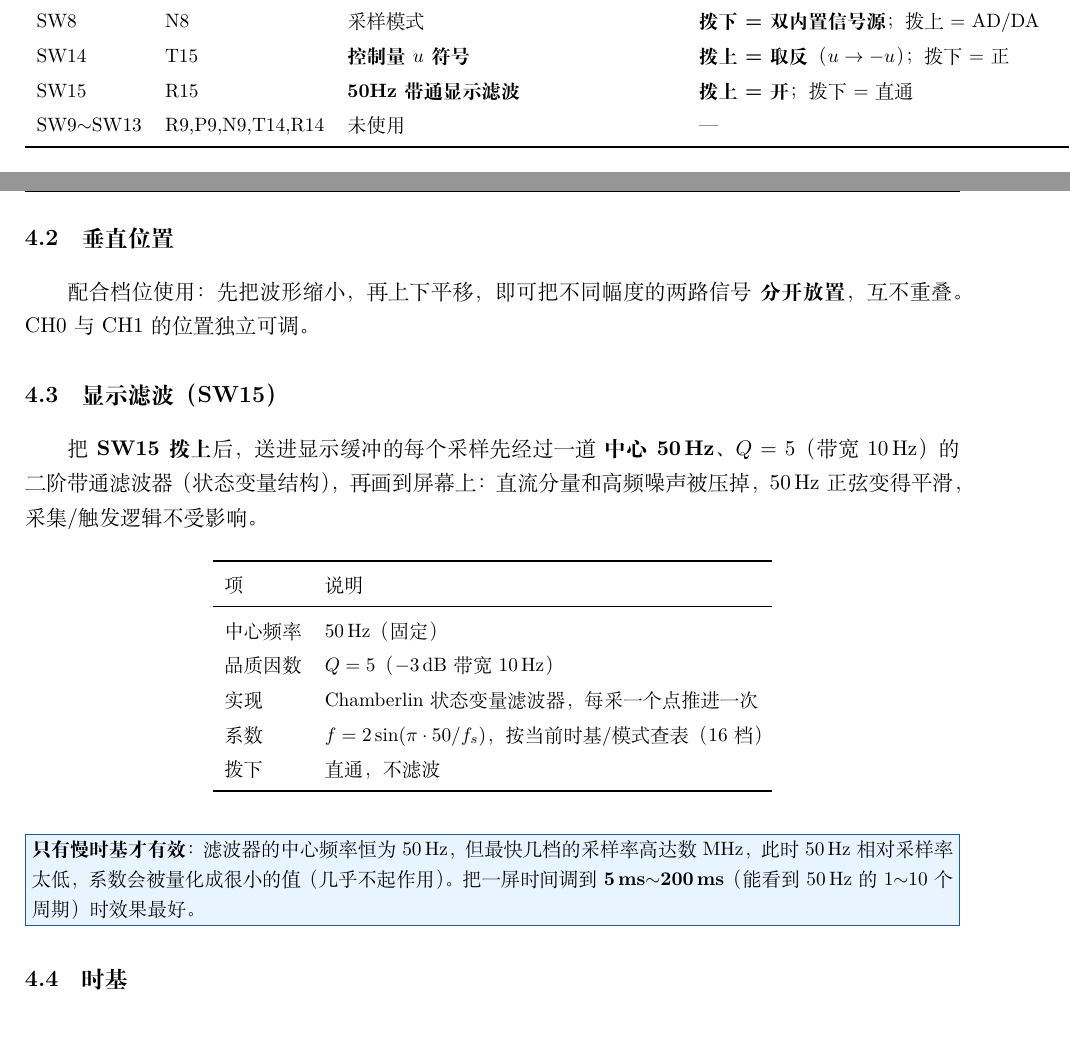
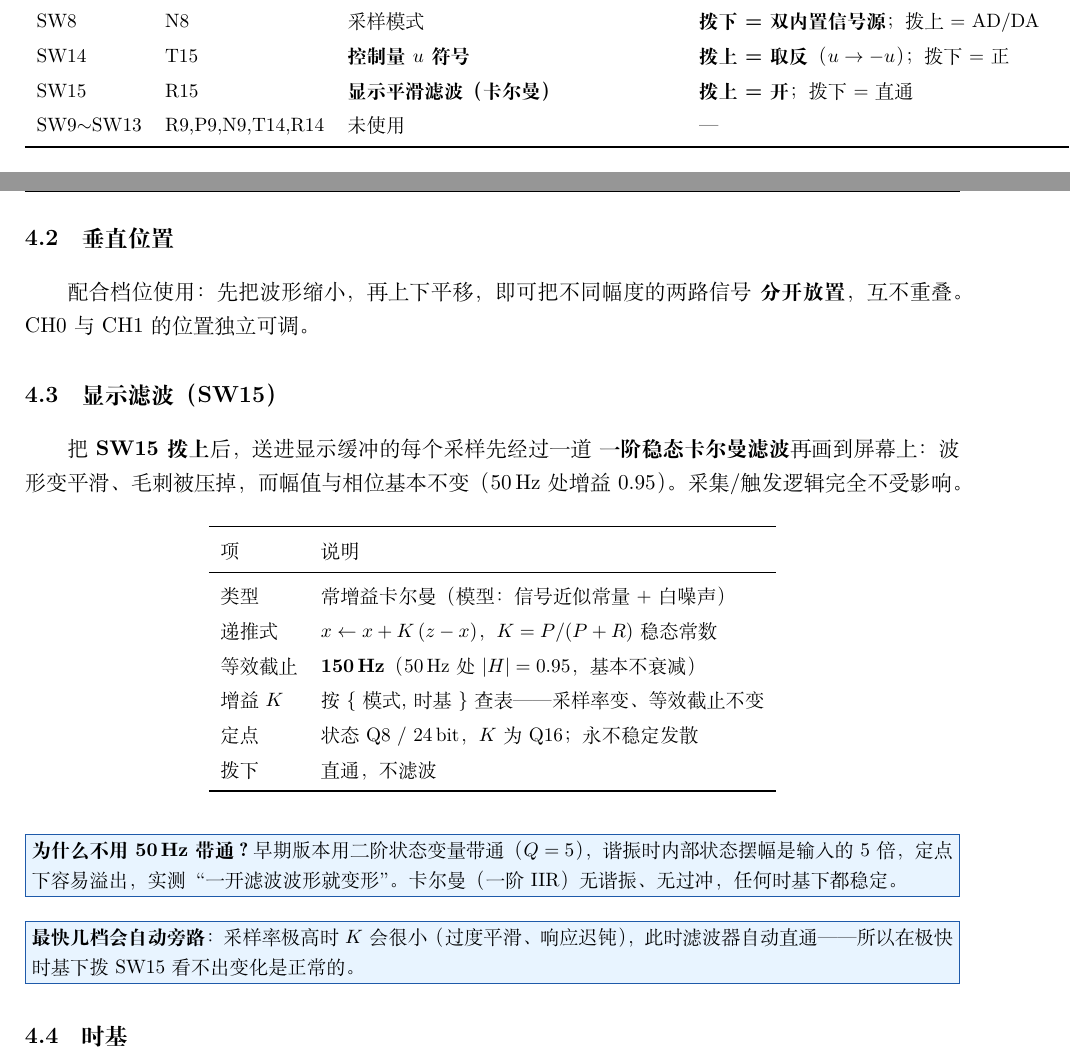
Before and after one commit to starfruitsz/FPGA, a LaTeX document (doc/manual.tex): two parts of pages 9 and 10 of 19, joined at a grey line, cut so that both start at the same text, the shorter picture padded with empty space. Compiled offline with XeLaTeX.

Commit message:
feat(scope): SW15 滤波器由 50Hz 带通改为卡尔曼（常增益/一阶稳态）
现象：滤波一开波形就变形（方波化）。
原因：二阶状态变量带通 Q=5，谐振时内部状态摆幅约为输入的 5 倍，
      20bit 定点（±524k）会溢出回卷 -> 波形炸掉。
改法（用户要求换成卡尔曼）：
  - bpf50.v 换成常增益卡尔曼：x += K*(z-x)，K = P/(P+R) 稳态常数，
    等价一阶 IIR 低通，恒稳定、无谐振、无过冲；状态 24bit Q8、K 为 Q16
  - K 按 {adc_mode, tb_idx} 查表 -> 等效截止恒为 150Hz（50Hz 处 |H|=0.95），
    采样率变化时滤波强度自动跟着变
  - K 过大/过小时自动旁路（最快几档几乎不起作用属正常）
  - vga_scope_top 里去掉旧的 50Hz 系数表，直接把 adc_mode/tb_idx 传给滤波器
手册：SW15 小节改为卡尔曼说明；PDF 重编译

```diff
--- a/doc/manual.tex
+++ b/doc/manual.tex
@@ -395,7 +395,7 @@ SW6 & N6 & \textbf{ADRC 闭环使能} & \textbf{拨上 = 闭环}（$y=ad\_val-Y_
 SW7 & P8 & U/D 语义 & 拨上 = 移动基线；拨下 = 调纵向档位\\
 SW8 & N8 & 采样模式 & \textbf{拨下 = 双内置信号源}；拨上 = AD/DA\\
 SW14 & T15 & \textbf{控制量 $u$ 符号} & \textbf{拨上 = 取反}（$u\to-u$）；拨下 = 正\\
-SW15 & R15 & \textbf{50Hz 带通显示滤波} & \textbf{拨上 = 开}；拨下 = 直通\\
+SW15 & R15 & \textbf{显示平滑滤波（卡尔曼）} & \textbf{拨上 = 开}；拨下 = 直通\\
 SW9$\sim$SW13 & R9,P9,N9,T14,R14 & 未使用 & —\\
 \bottomrule
 \end{tabular}
@@ -449,11 +449,11 @@ $-$15.0 & $\times0.029$ & 13 & 只看整体包络\\
 \textbf{分开放置}，互不重叠。CH0 与 CH1 的位置独立可调。
 
 \subsection{显示滤波（SW15）}
-\label{sec:bpf}
+\label{sec:kalman}
 
 把 \textbf{SW15 拨上}后，送进显示缓冲的每个采样先经过一道
-\textbf{中心 50\,Hz、$Q=5$}（带宽 10\,Hz）的二阶带通滤波器（状态变量结构），
-再画到屏幕上：直流分量和高频噪声被压掉，50\,Hz 正弦变得平滑，采集/触发逻辑不受影响。
+\textbf{一阶稳态卡尔曼滤波}再画到屏幕上：波形变平滑、毛刺被压掉，
+而幅值与相位基本不变（50\,Hz 处增益 0.95）。采集/触发逻辑完全不受影响。
 
 \begin{center}
 \small
@@ -461,19 +461,25 @@ $-$15.0 & $\times0.029$ & 13 & 只看整体包络\\
 \toprule
 项 & 说明\\
 \midrule
-中心频率 & 50\,Hz（固定）\\
-品质因数 & $Q=5$（$-$3\,dB 带宽 10\,Hz）\\
-实现 & Chamberlin 状态变量滤波器，每采一个点推进一次\\
-系数 & $f=2\sin(\pi\cdot50/f_s)$，按当前时基/模式查表（16 档）\\
+类型 & 常增益卡尔曼（模型：信号近似常量 + 白噪声）\\
+递推式 & $x \leftarrow x + K\,(z-x)$，$K=P/(P+R)$ 稳态常数\\
+等效截止 & \textbf{150\,Hz}（50\,Hz 处 $|H|=0.95$，基本不衰减）\\
+增益 $K$ & 按 $\{$模式, 时基$\}$ 查表 —— 采样率变、等效截止不变\\
+定点 & 状态 Q8 / 24\,bit，$K$ 为 Q16；永不稳定发散\\
 拨下 & 直通，不滤波\\
 \bottomrule
 \end{tabular}
 \end{center}
 
 \begin{tipbox}
-\textbf{只有慢时基才有效}：滤波器的中心频率恒为 50\,Hz，但最快几档的采样率高达
-数 MHz，此时 50\,Hz 相对采样率太低，系数会被量化成很小的值（几乎不起作用）。
-把一屏时间调到 \textbf{5\,ms$\sim$200\,ms}（能看到 50\,Hz 的 1$\sim$10 个周期）时效果最好。
+\textbf{为什么不用 50\,Hz 带通？}早期版本用二阶状态变量带通（$Q=5$），
+谐振时内部状态摆幅是输入的 5 倍，定点下容易溢出，实测“一开滤波波形就变形”。
+卡尔曼（一阶 IIR）无谐振、无过冲，任何时基下都稳定。
+\end{tipbox}
+
+\begin{tipbox}
+\textbf{最快几档会自动旁路}：采样率极高时 $K$ 会很小（过度平滑、响应迟钝），
+此时滤波器自动直通——所以在极快时基下拨 SW15 看不出变化是正常的。
 \end{tipbox}
 
 
```
Also changed, not shown: PROJECT_STATE.md (+9 -2 lines), doc/manual.pdf, 7 other files.
